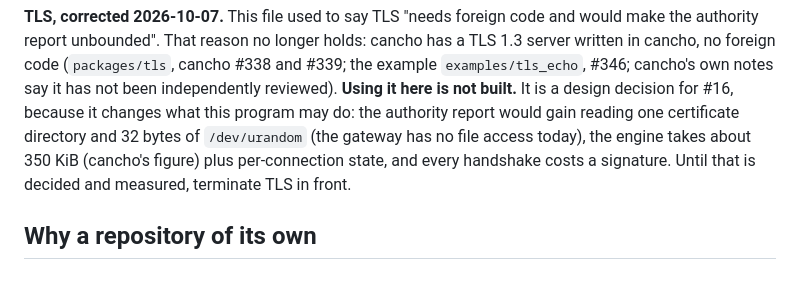
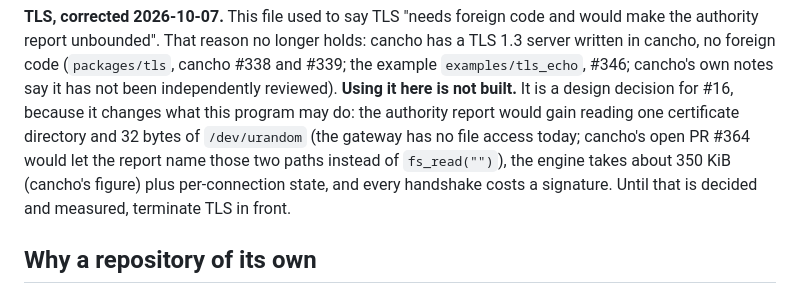
Before and after one commit to alpibrusl/cancho-gateway, a Markdown page: README.md, the part around the change. Rendered like a GitHub page.

Commit message:
README: note that cancho's narrow-into-several (#364) would let the TLS file reads be named paths
Co-Authored-By: Claude Sonnet 5.5 <noreply@anthropic.com>
Claude-Session: https://claude.ai/code/session_01LEdUQ3G2dPRerFmNiwUDY7

```diff
--- a/README.md
+++ b/README.md
@@ -37,7 +37,7 @@ discovery, clustering. WebSockets (the OCPP use case) are a later stage built on
 reason no longer holds: cancho has a TLS 1.3 server written in cancho, no foreign code (`packages/tls`, cancho #338 and #339; the example
 `examples/tls_echo`, #346; cancho's own notes say it has not been independently reviewed). **Using it here is not built.** It is a design
 decision for #16, because it changes what this program may do: the authority report would gain reading one certificate directory
-and 32 bytes of `/dev/urandom` (the gateway has no file access today), the engine takes about 350 KiB (cancho's figure) plus
+and 32 bytes of `/dev/urandom` (the gateway has no file access today; cancho's open PR #364 would let the report name those two paths instead of `fs_read("")`), the engine takes about 350 KiB (cancho's figure) plus
 per-connection state, and every handshake costs a signature. Until that is decided and measured, terminate TLS in front.
 
 ## Why a repository of its own
```
